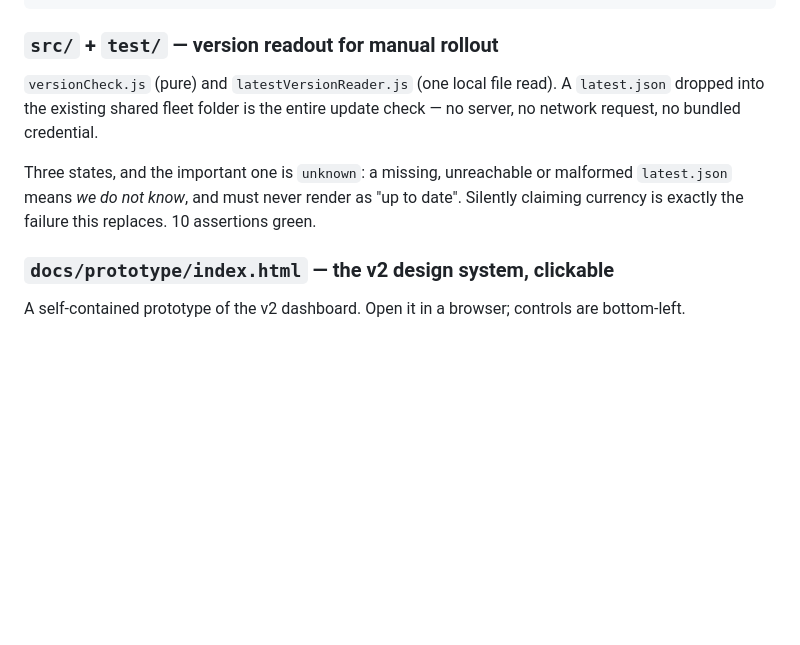
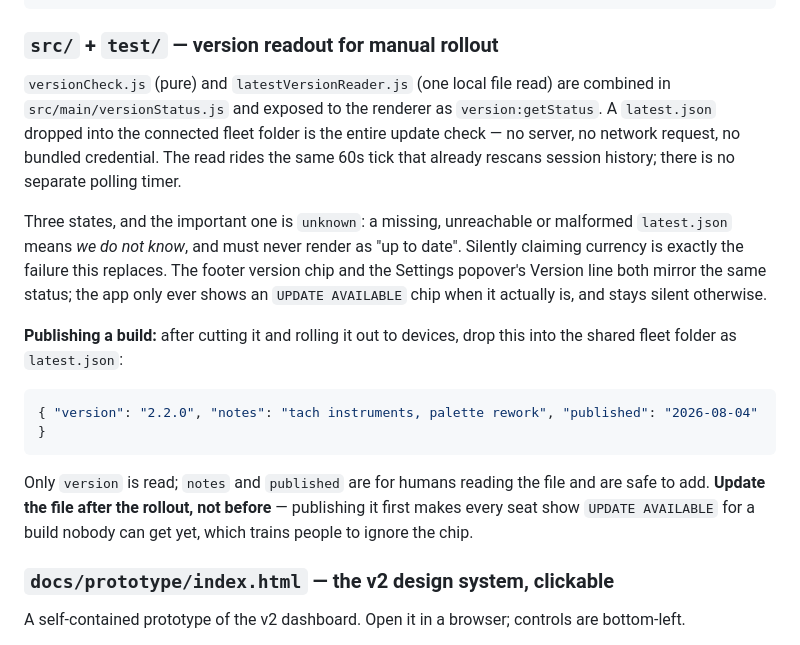
Before and after one commit to mwgrant21/TokenMonitorV2, a Markdown page: README.md, the part around the change. Rendered like a GitHub page; blank space fills up the shorter version.

Commit message:
docs: document the version-check publishing ritual (Task 4)
The version-readout section described only the pure logic, written before
it was wired to anything. Update it to say it's live (footer chip +
Settings mirror, riding the existing 60s tick, no new timer), and add the
one-line release ritual: drop latest.json after the rollout, not before -
publishing early makes every seat show UPDATE AVAILABLE for a build nobody
can get yet.

Co-Authored-By: Claude Sonnet 5 <noreply@anthropic.com>

````diff
--- a/README.md
+++ b/README.md
@@ -64,13 +64,28 @@ npm test
 
 ### `src/` + `test/` — version readout for manual rollout
 
-`versionCheck.js` (pure) and `latestVersionReader.js` (one local file read). A `latest.json` dropped
-into the existing shared fleet folder is the entire update check — no server, no network request, no
-bundled credential.
+`versionCheck.js` (pure) and `latestVersionReader.js` (one local file read) are combined in
+`src/main/versionStatus.js` and exposed to the renderer as `version:getStatus`. A `latest.json`
+dropped into the connected fleet folder is the entire update check — no server, no network request,
+no bundled credential. The read rides the same 60s tick that already rescans session history; there
+is no separate polling timer.
 
 Three states, and the important one is `unknown`: a missing, unreachable or malformed `latest.json`
 means *we do not know*, and must never render as "up to date". Silently claiming currency is exactly
-the failure this replaces. 10 assertions green.
+the failure this replaces. The footer version chip and the Settings popover's Version line both
+mirror the same status; the app only ever shows an `UPDATE AVAILABLE` chip when it actually is, and
+stays silent otherwise.
+
+**Publishing a build:** after cutting it and rolling it out to devices, drop this into the shared
+fleet folder as `latest.json`:
+
+```json
+{ "version": "2.2.0", "notes": "tach instruments, palette rework", "published": "2026-08-04" }
+```
+
+Only `version` is read; `notes` and `published` are for humans reading the file and are safe to add.
+**Update the file after the rollout, not before** — publishing it first makes every seat show
+`UPDATE AVAILABLE` for a build nobody can get yet, which trains people to ignore the chip.
 
 ### `docs/prototype/index.html` — the v2 design system, clickable
 
````
